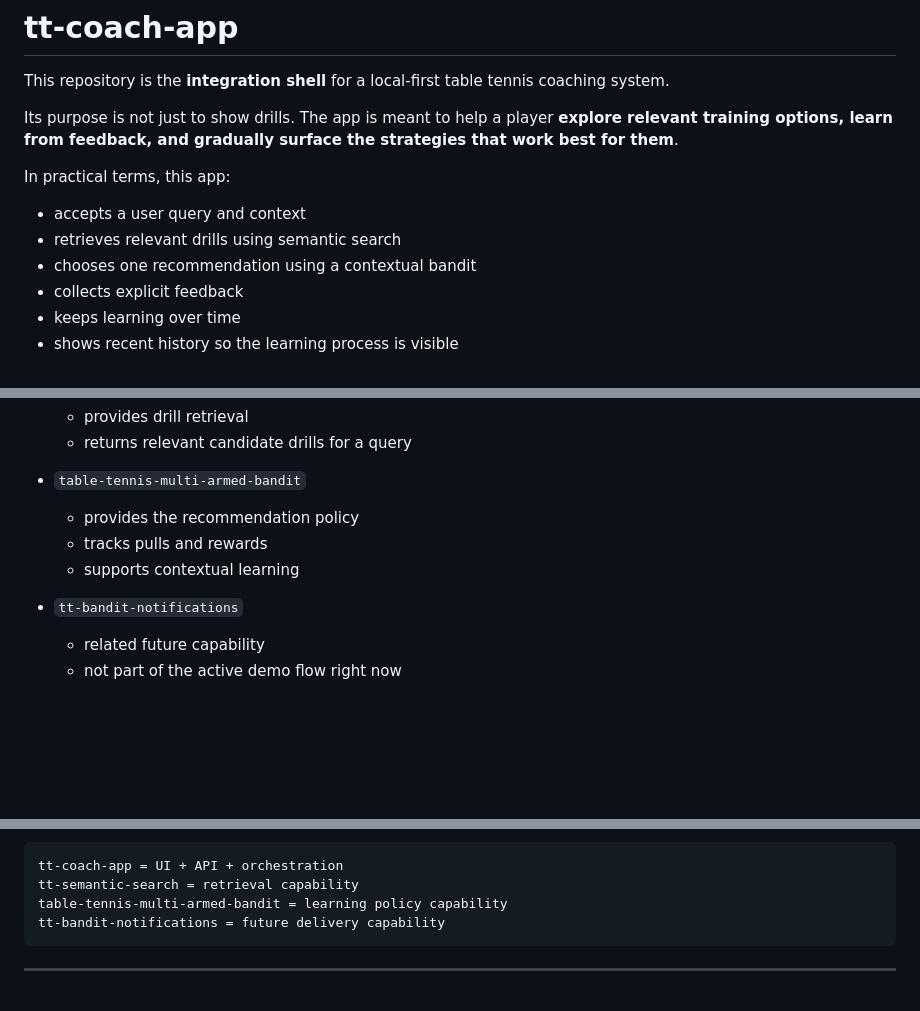
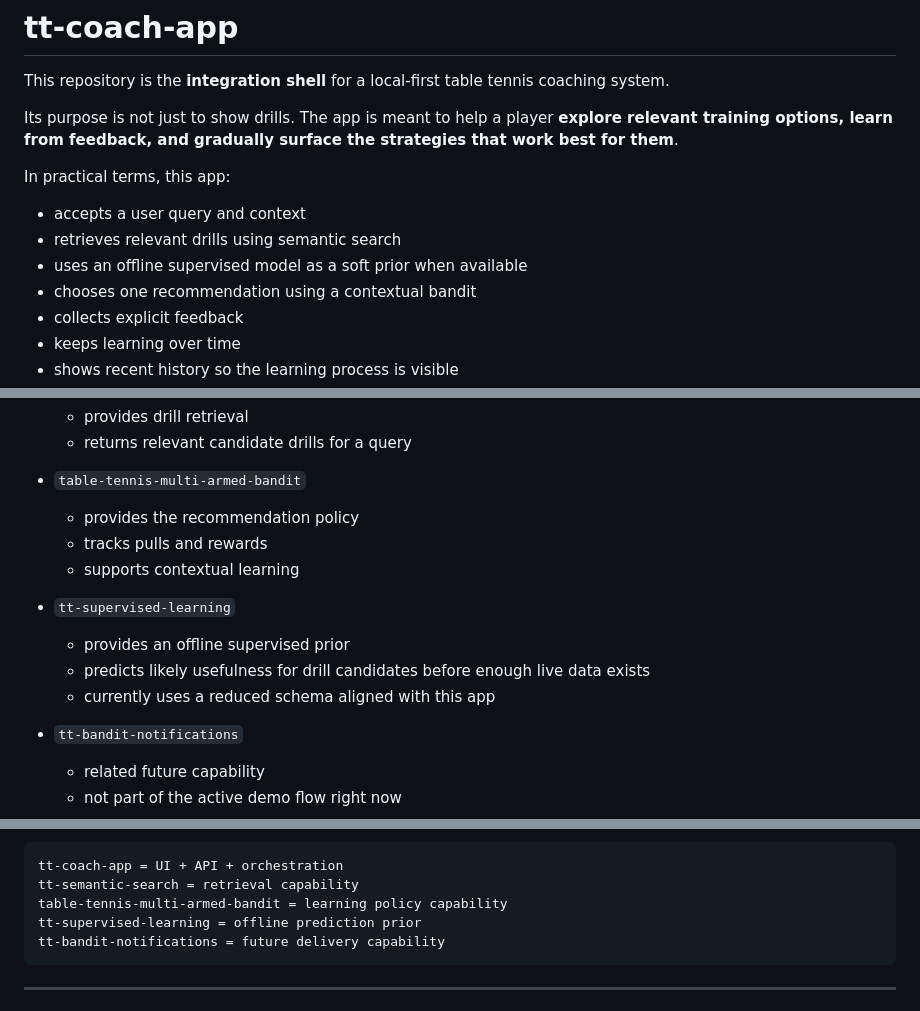
Before and after one commit to fearless-lila/tt-coach-app, a Markdown page: README.md, 3 parts joined by grey strips. GitHub-like rendering; blank space fills up the shorter version.

````diff
--- a/README.md
+++ b/README.md
@@ -8,6 +8,7 @@ In practical terms, this app:
 
 - accepts a user query and context
 - retrieves relevant drills using semantic search
+- uses an offline supervised model as a soft prior when available
 - chooses one recommendation using a contextual bandit
 - collects explicit feedback
 - keeps learning over time
@@ -84,6 +85,11 @@ It composes work from other repositories in the same workspace:
   - tracks pulls and rewards
   - supports contextual learning
 
+- `tt-supervised-learning`
+  - provides an offline supervised prior
+  - predicts likely usefulness for drill candidates before enough live data exists
+  - currently uses a reduced schema aligned with this app
+
 - `tt-bandit-notifications`
   - related future capability
   - not part of the active demo flow right now
@@ -101,6 +107,7 @@ So the mental model is:
 tt-coach-app = UI + API + orchestration
 tt-semantic-search = retrieval capability
 table-tennis-multi-armed-bandit = learning policy capability
+tt-supervised-learning = offline prediction prior
 tt-bandit-notifications = future delivery capability
 ```
 
````
Also changed, not shown: other parts of README.md (+29 -8 lines).
